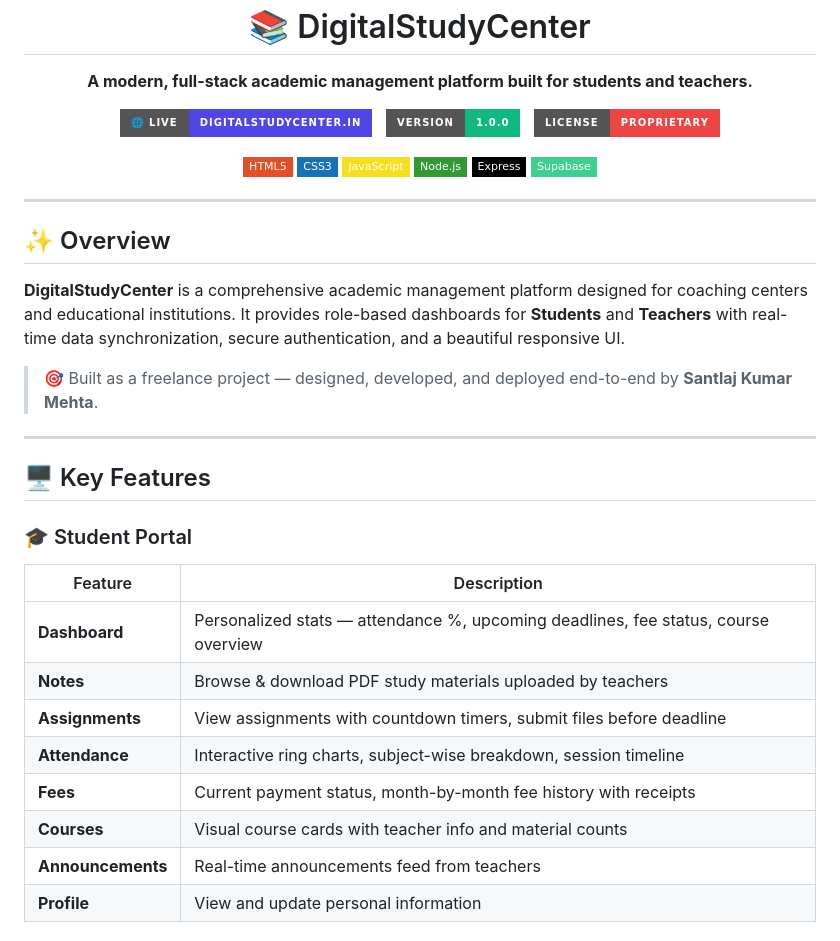
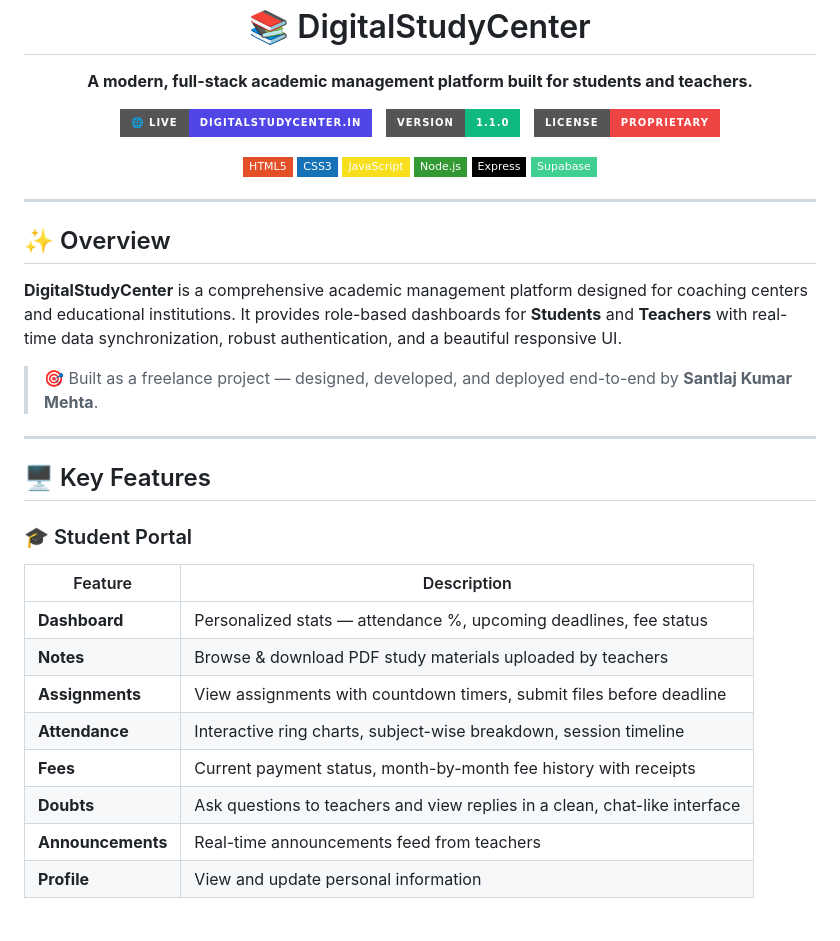
Before and after one commit to Santlaj/DigitalStudyCenter, a Markdown page: README.md, the part around one of its changes. Drawn GitHub-style; badges without logos.

```diff
--- a/README.md
+++ b/README.md
@@ -13,7 +13,7 @@
     <img src="https://img.shields.io/badge/🌐_Live-digitalstudycenter.in-4f46e5?style=for-the-badge" alt="Live Site" />
   </a>
   &nbsp;
-  <img src="https://img.shields.io/badge/Version-1.0.0-10b981?style=for-the-badge" alt="Version" />
+  <img src="https://img.shields.io/badge/Version-1.1.0-10b981?style=for-the-badge" alt="Version" />
   &nbsp;
   <img src="https://img.shields.io/badge/License-Proprietary-ef4444?style=for-the-badge" alt="License" />
 </p>
@@ -31,7 +31,7 @@
 
 ## ✨ Overview
 
-**DigitalStudyCenter** is a comprehensive academic management platform designed for coaching centers and educational institutions. It provides role-based dashboards for **Students** and **Teachers** with real-time data synchronization, secure authentication, and a beautiful responsive UI.
+**DigitalStudyCenter** is a comprehensive academic management platform designed for coaching centers and educational institutions. It provides role-based dashboards for **Students** and **Teachers** with real-time data synchronization, robust authentication, and a beautiful responsive UI.
 
 > 🎯 Built as a freelance project — designed, developed, and deployed end-to-end by **Santlaj Kumar Mehta**.
 
@@ -43,12 +43,12 @@
 
 | Feature | Description |
 |---|---|
-| **Dashboard** | Personalized stats — attendance %, upcoming deadlines, fee status, course overview |
+| **Dashboard** | Personalized stats — attendance %, upcoming deadlines, fee status |
 | **Notes** | Browse & download PDF study materials uploaded by teachers |
 | **Assignments** | View assignments with countdown timers, submit files before deadline |
 | **Attendance** | Interactive ring charts, subject-wise breakdown, session timeline |
 | **Fees** | Current payment status, month-by-month fee history with receipts |
-| **Courses** | Visual course cards with teacher info and material counts |
+| **Doubts** | Ask questions to teachers and view replies in a clean, chat-like interface |
 | **Announcements** | Real-time announcements feed from teachers |
 | **Profile** | View and update personal information |
 
```
Also changed, not shown: other parts of README.md (+27 -72 lines).
